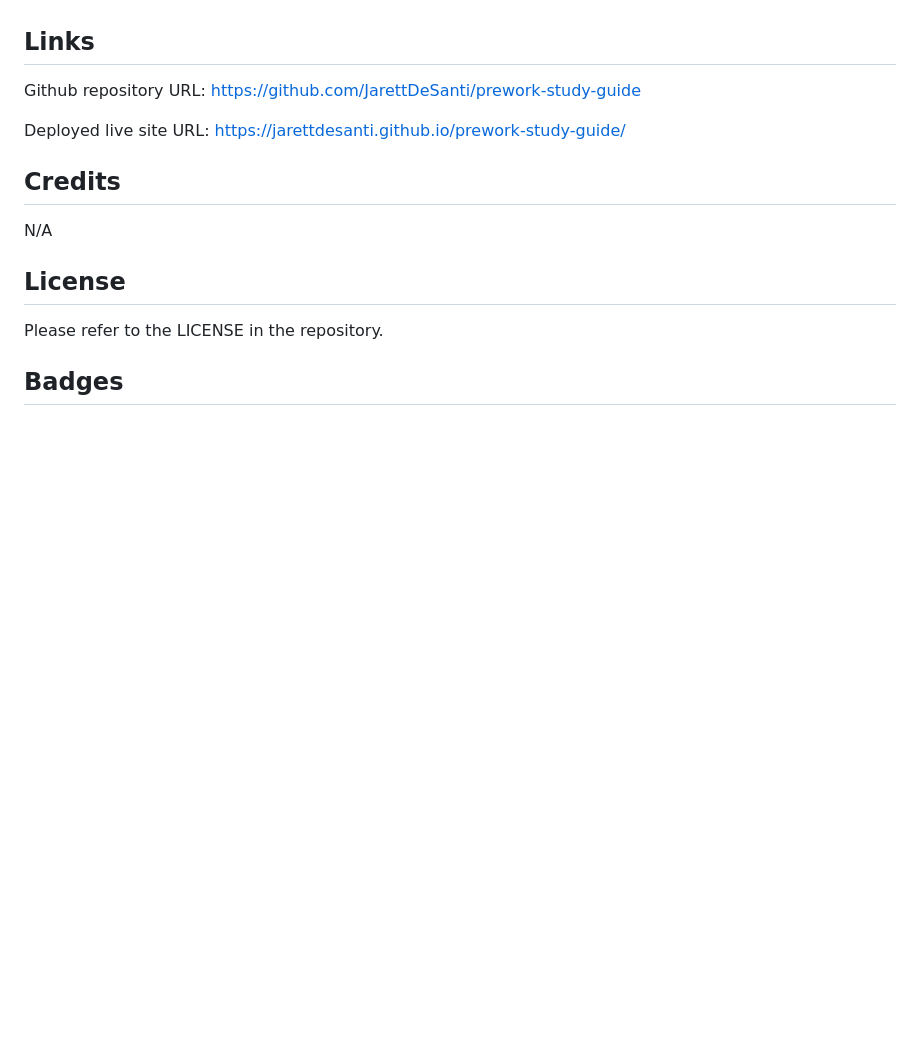
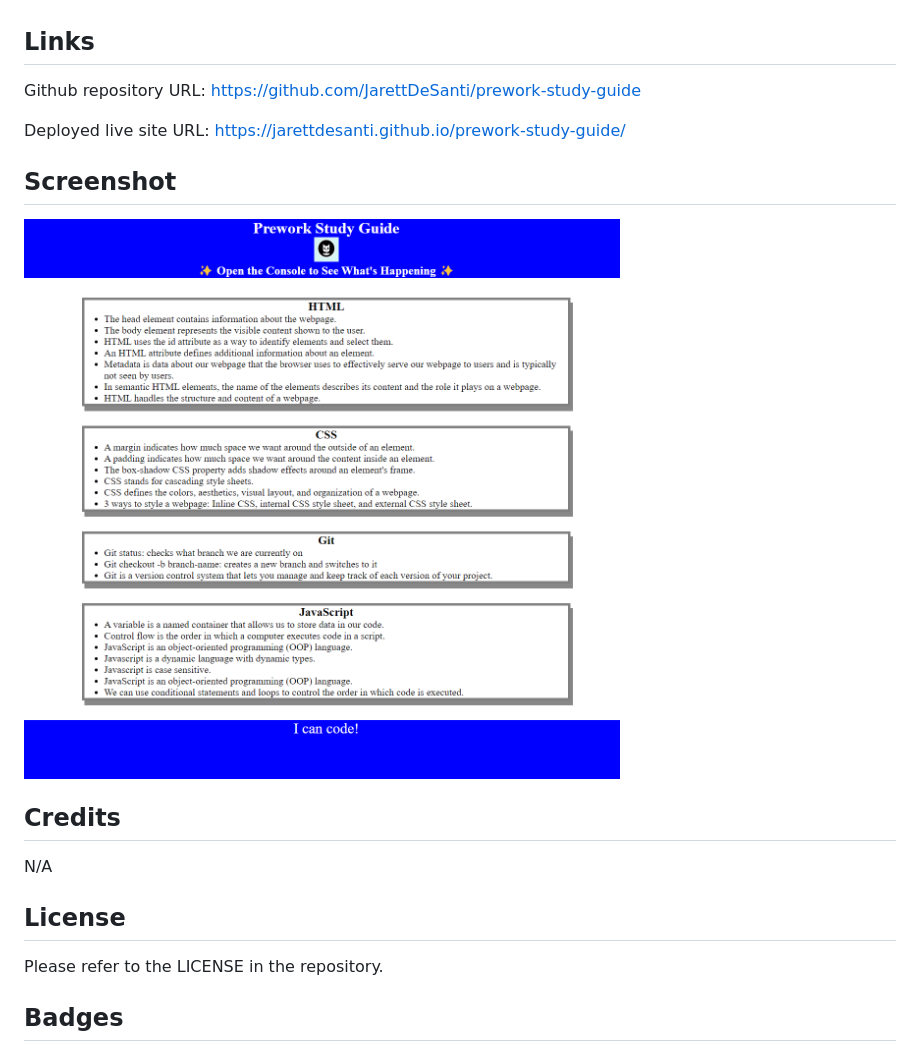
Before and after one commit to JarettDeSanti/prework-study-guide, a Markdown page: README.md, the part around the change. Drawn GitHub-style; pictures changed too: Prework_study_guide_screenshot.png (added); blank space fills up the shorter version.

Commit message:
added screenshot to readme

```diff
--- a/README.md
+++ b/README.md
@@ -18,6 +18,10 @@ Github repository URL:   https://github.com/JarettDeSanti/prework-study-guide
 
 Deployed live site URL:  https://jarettdesanti.github.io/prework-study-guide/
 
+## Screenshot
+
+![Alt text](Prework_study_guide_screenshot.png)
+
 ## Credits
 
 N/A
```
